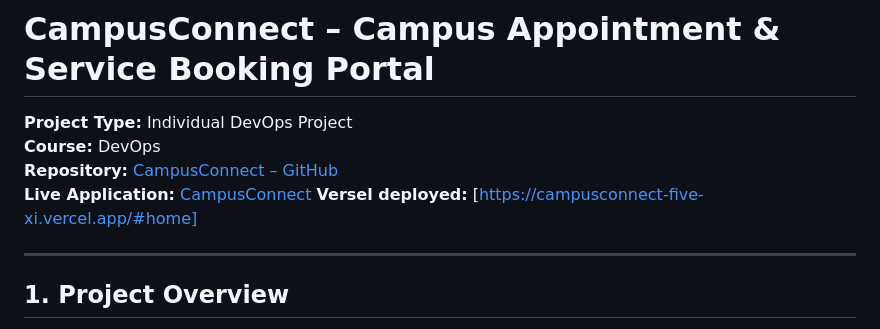
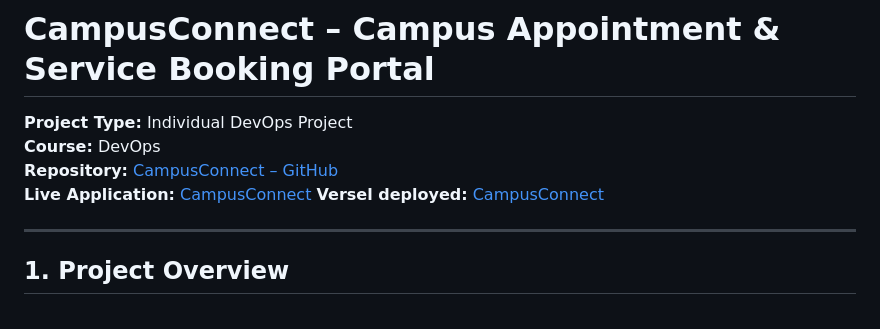
Before and after one commit to priya-bhatt-2602/Appointment-Scheduler-DevOps, a Markdown page: README.md, the part around the change. GitHub-like rendering.

Commit message:
Update Vercel deployment link in README

```diff
--- a/README.md
+++ b/README.md
@@ -4,7 +4,7 @@
 **Course:** DevOps
 **Repository:** [CampusConnect – GitHub](https://github.com/priya-bhatt-2602/Appointment-Scheduler-DevOps)
 **Live Application:** [CampusConnect](https://priya-bhatt-2602.github.io/Appointment-Scheduler-DevOps/)
-**Versel deployed:** [https://campusconnect-five-xi.vercel.app/#home]
+**Versel deployed:** [CampusConnect](https://campusconnect-five-xi.vercel.app/#home)
 
 ---
 
```
